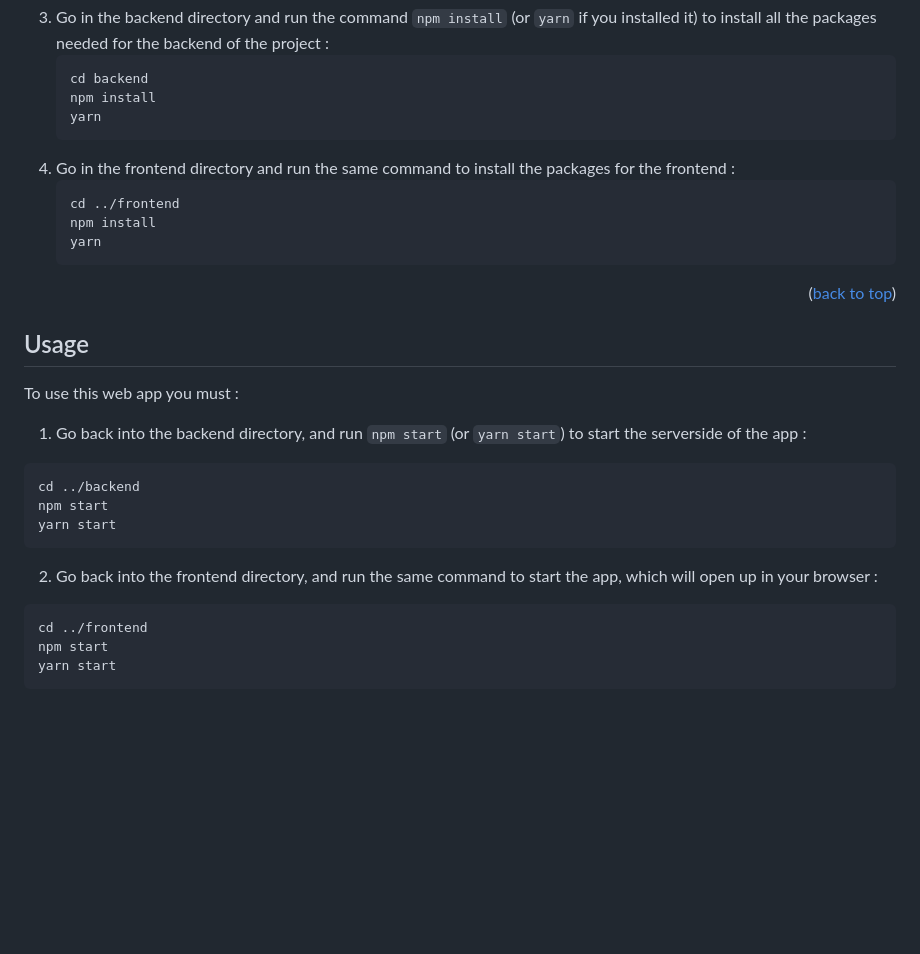
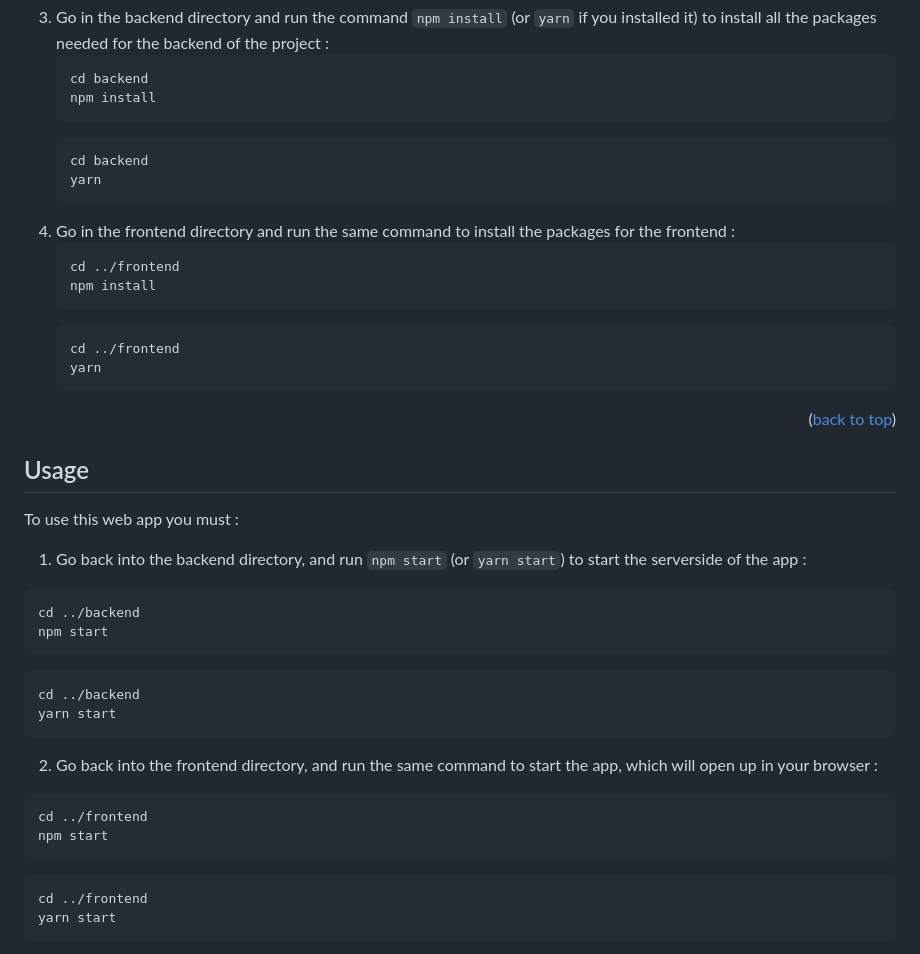
Before and after one commit to GWartelle/ShinyAgency, a Markdown page: README.md, the part around the change. GitHub-like rendering; blank space fills up the shorter version.

Commit message:
MàJ README

````diff
--- a/README.md
+++ b/README.md
@@ -90,12 +90,18 @@ To install this project, you must :
    ```sh
    cd backend
    npm install
+   ```
+   ```sh
+   cd backend
    yarn
    ```
 4. Go in the frontend directory and run the same command to install the packages for the frontend :
    ```sh
    cd ../frontend
    npm install
+   ```
+   ```sh
+   cd ../frontend
    yarn
    ```
 
@@ -112,6 +118,10 @@ To use this web app you must :
 ```sh
 cd ../backend
 npm start
+```
+
+```sh
+cd ../backend
 yarn start
 ```
 
@@ -120,6 +130,10 @@ yarn start
 ```sh
 cd ../frontend
 npm start
+```
+
+```sh
+cd ../frontend
 yarn start
 ```
 
````
